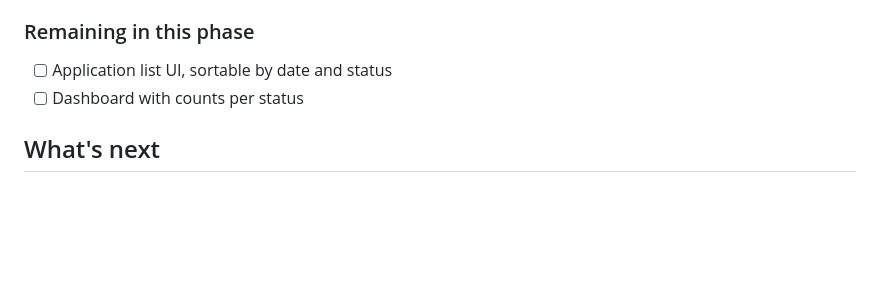
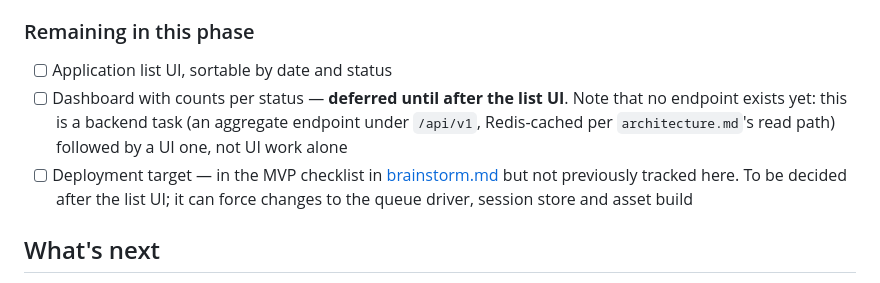
Before and after one commit to sanjayojha/job-tracker, a Markdown page: docs/project_status.md, the part around the change. Drawn GitHub-style; blank space fills up the shorter version.

Commit message:
Track the dashboard endpoint and deploy target as Phase 1 work
The dashboard item read as UI work, but no aggregate endpoint exists --
whoever picks it up would find half the task missing. Deployment was in
the MVP checklist in brainstorm.md and tracked nowhere, which is how it
stays undone until it blocks a release.

Co-Authored-By: Claude Opus 5 <noreply@anthropic.com>

```diff
--- a/docs/project_status.md
+++ b/docs/project_status.md
@@ -57,7 +57,8 @@ Scope for each phase is defined in [brainstorm.md](../brainstorm.md); the MVP an
 
 ### Remaining in this phase
 - [ ] Application list UI, sortable by date and status
-- [ ] Dashboard with counts per status
+- [ ] Dashboard with counts per status — **deferred until after the list UI**. Note that no endpoint exists yet: this is a backend task (an aggregate endpoint under `/api/v1`, Redis-cached per `architecture.md`'s read path) followed by a UI one, not UI work alone
+- [ ] Deployment target — in the MVP checklist in [brainstorm.md](../brainstorm.md) but not previously tracked here. To be decided after the list UI; it can force changes to the queue driver, session store and asset build
 
 ## What's next
 
```
